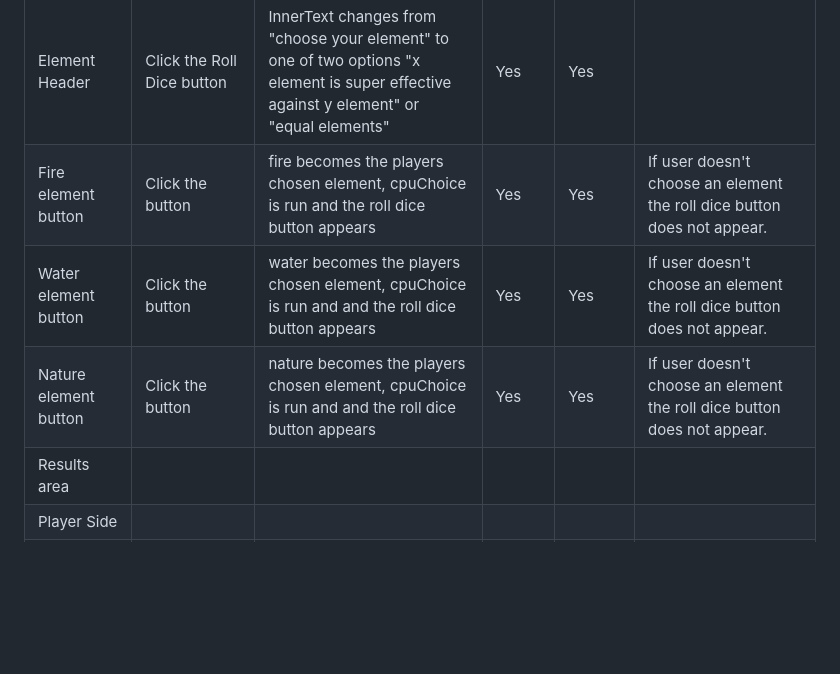
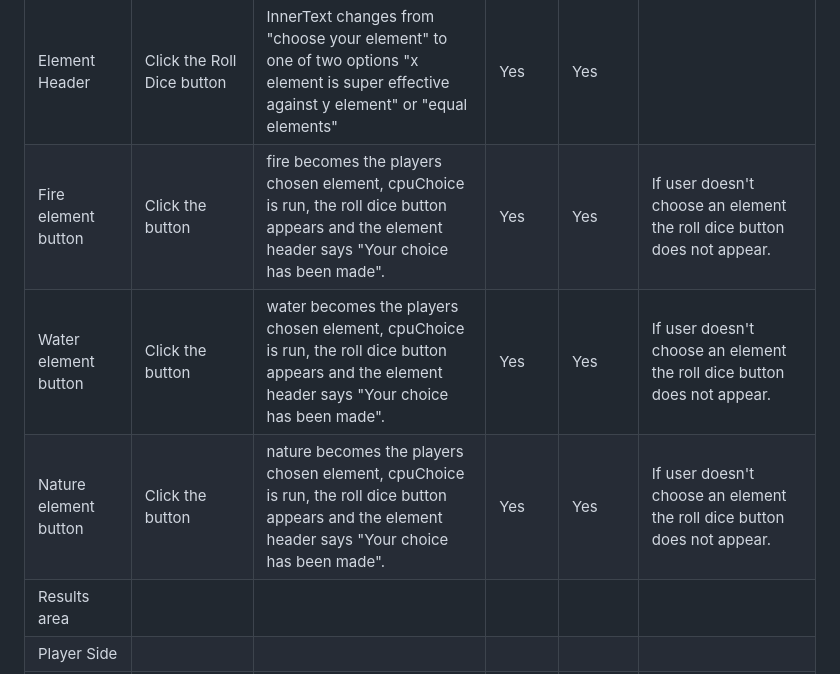
Before and after one commit to Dekeypetey40/Element-Duel, a Markdown page: README.md, the part around the change. Drawn GitHub-style; blank space fills up the shorter version.

Commit message:
Doc: edit manual testing section

```diff
--- a/README.md
+++ b/README.md
@@ -152,9 +152,9 @@ Wireframes were used in the beggining stages of the design phase.
 | Element choice Area | | | | | |
 | Element Header | Click the Begin Duel button | InnerText changes from "your fate is yet to be decided" to "choose your element" | Yes | Yes |  |
 | Element Header | Click the Roll Dice button | InnerText changes from "choose your element" to one of two options "x element is super effective against y element" or "equal elements" | Yes | Yes |  |
-| Fire element button | Click the button | fire becomes the players chosen element, cpuChoice is run and the roll dice button appears | Yes | Yes | If user doesn't choose an element the roll dice button does not appear. |
-| Water element button | Click the button | water becomes the players chosen element, cpuChoice is run and and the roll dice button appears | Yes | Yes | If user doesn't choose an element the roll dice button does not appear. |
-| Nature element button | Click the button | nature becomes the players chosen element, cpuChoice is run and and the roll dice button appears | Yes | Yes | If user doesn't choose an element the roll dice button does not appear. |
+| Fire element button | Click the button | fire becomes the players chosen element, cpuChoice is run, the roll dice button appears and the element header says "Your choice has been made". | Yes | Yes | If user doesn't choose an element the roll dice button does not appear. |
+| Water element button | Click the button | water becomes the players chosen element, cpuChoice is run, the roll dice button appears and the element header says "Your choice has been made". | Yes | Yes | If user doesn't choose an element the roll dice button does not appear. |
+| Nature element button | Click the button | nature becomes the players chosen element, cpuChoice is run, the roll dice button appears and the element header says "Your choice has been made".  | Yes | Yes | If user doesn't choose an element the roll dice button does not appear. |
 | Results area | | | | | |
 | Player Side | | | | | |
 | Your element | Click on an element button  | Your chosen element appears beside "Your element:"  | yes | yes | |
```
